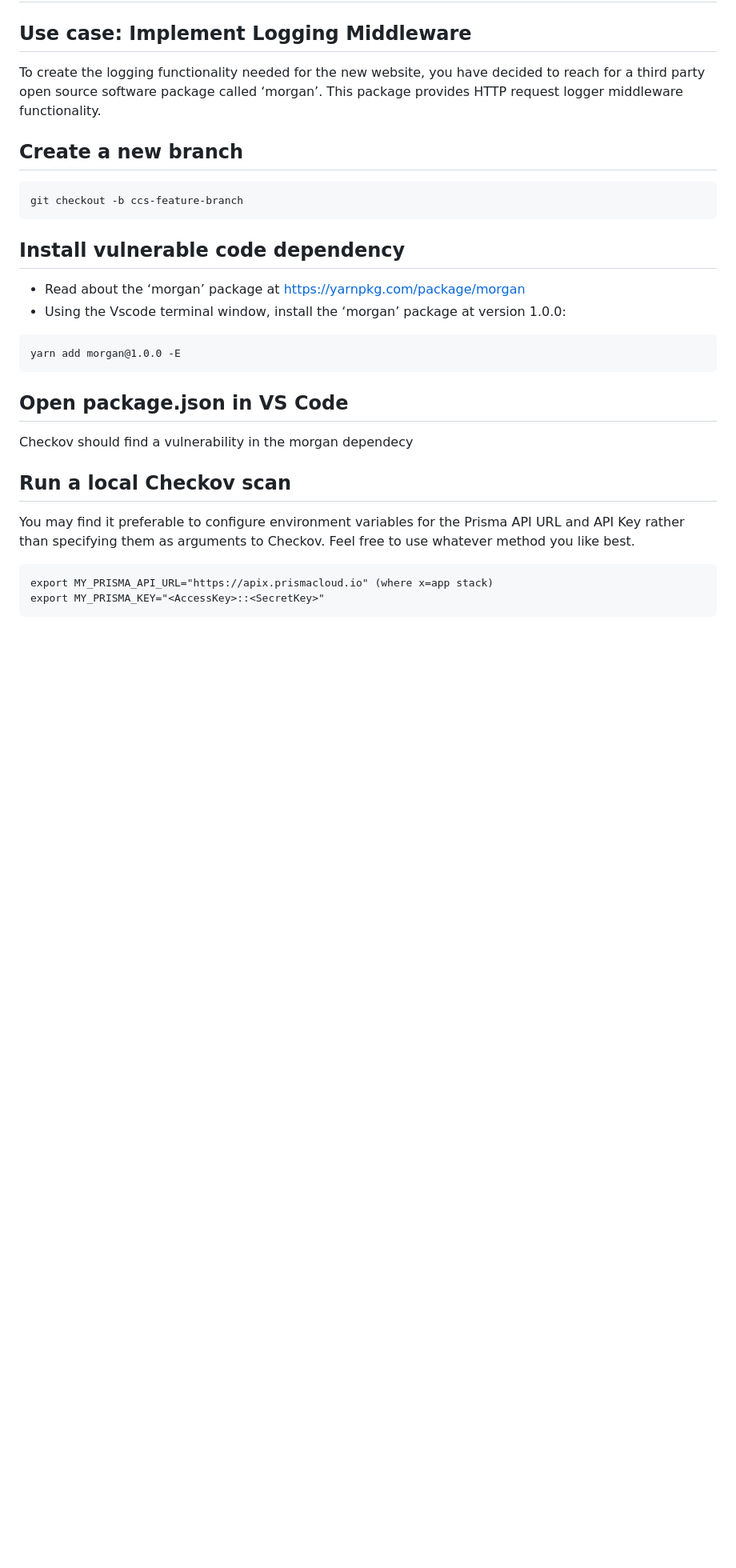
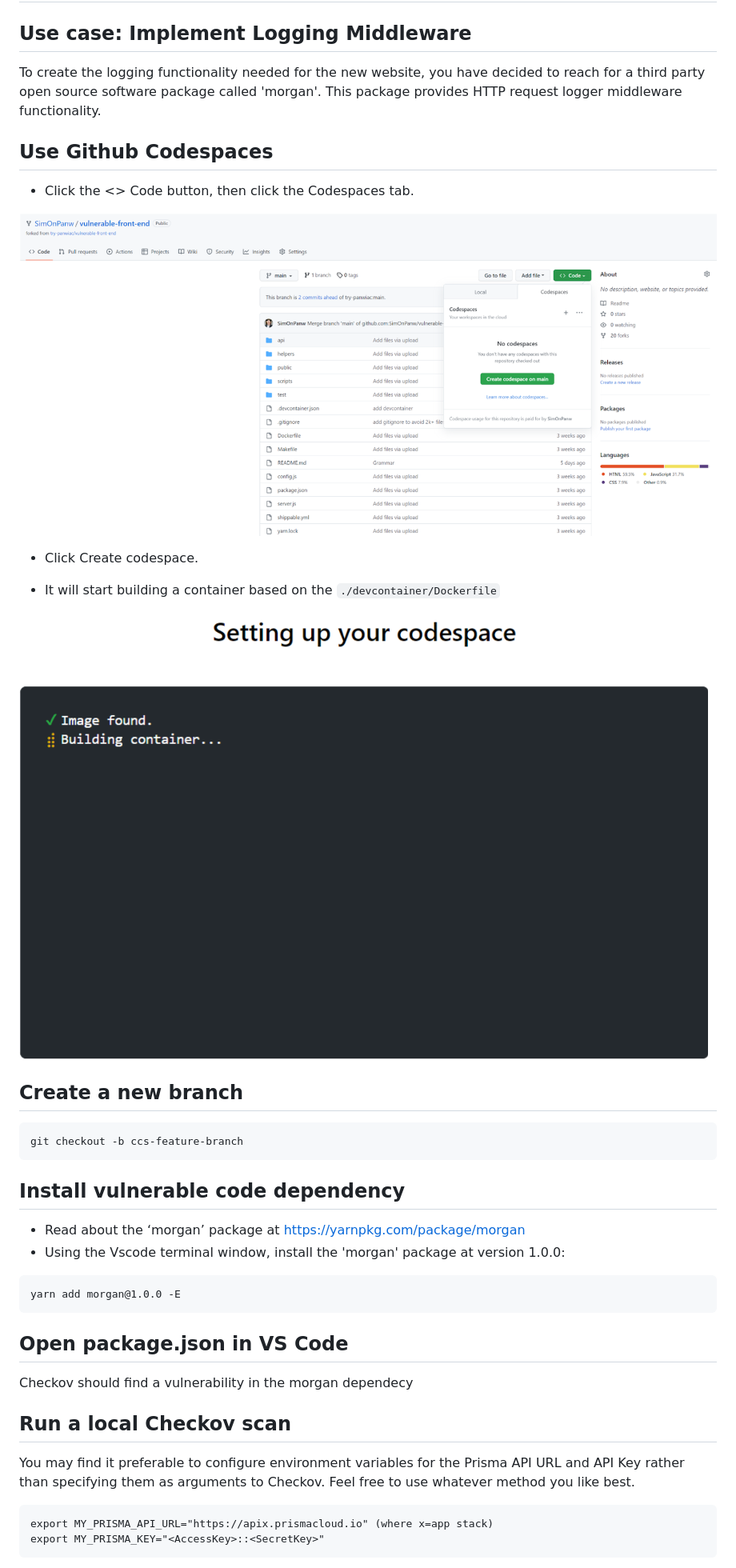
Before and after one commit to try-panwiac/vulnerable-front-end, a Markdown page: README.md, the part around the change printed below. Shown: that part at 80% size. GitHub-like rendering; pictures changed too: docs/build-codespaces.png (added), docs/create-codespaces.png (added); blank space fills up the shorter version.

Commit message:
add codespaces instructions

````diff
--- a/README.md
+++ b/README.md
@@ -2,7 +2,19 @@
 
 ## Use case: Implement Logging Middleware
 
-To create the logging functionality needed for the new website, you have decided to reach for a third party open source software package called ‘morgan’. This package provides HTTP request logger middleware functionality.
+To create the logging functionality needed for the new website, you have decided to reach for a third party open source software package called 'morgan'. This package provides HTTP request logger middleware functionality.
+
+## Use Github Codespaces
+
+- Click the <> Code button, then click the Codespaces tab.
+
+![create-codespace](./docs/create-codespaces.png)
+
+- Click Create codespace.
+
+- It will start building a container based on the `./devcontainer/Dockerfile`
+
+![build-codespace](./docs/build-codespaces.png)
 
 
 ## Create a new branch
@@ -14,7 +26,7 @@ git checkout -b ccs-feature-branch
 ## Install vulnerable code dependency
 
 - Read about the ‘morgan’ package at https://yarnpkg.com/package/morgan
-- Using the Vscode terminal window, install the ‘morgan’ package at version 1.0.0:
+- Using the Vscode terminal window, install the 'morgan' package at version 1.0.0:
 
 ```
 yarn add morgan@1.0.0 -E
````
Also changed, not shown: other parts of README.md (+7 -7 lines), 1 other file.
